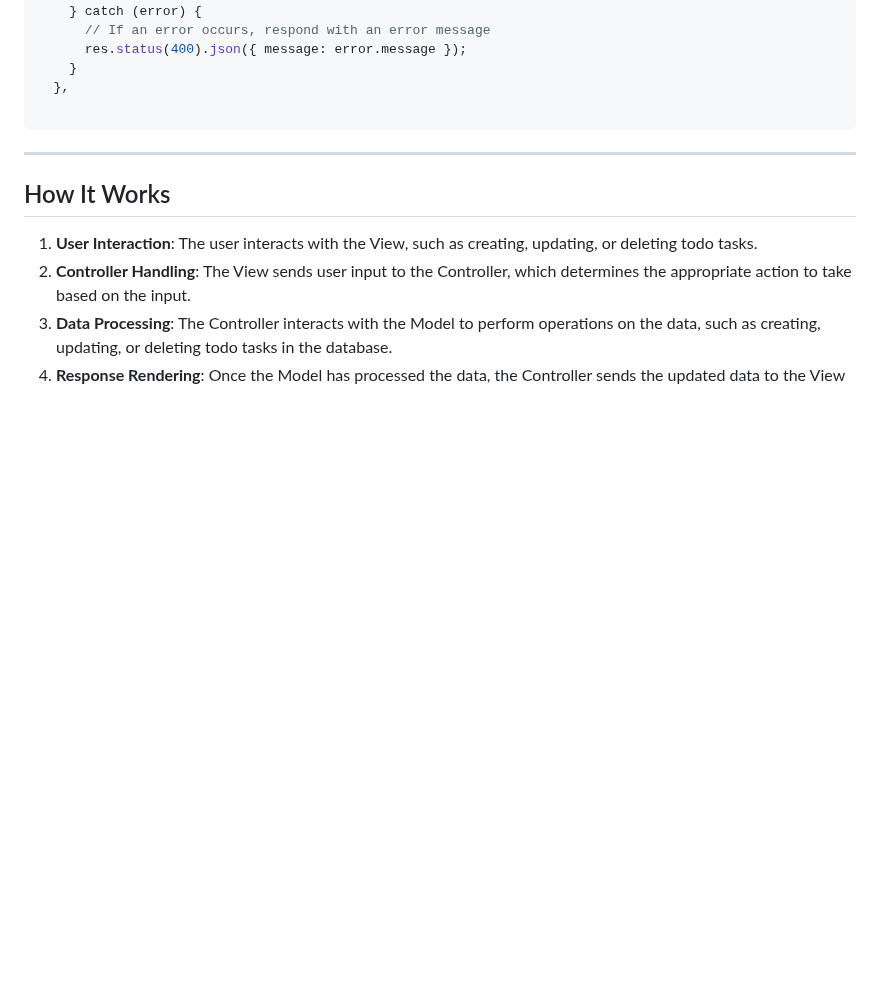
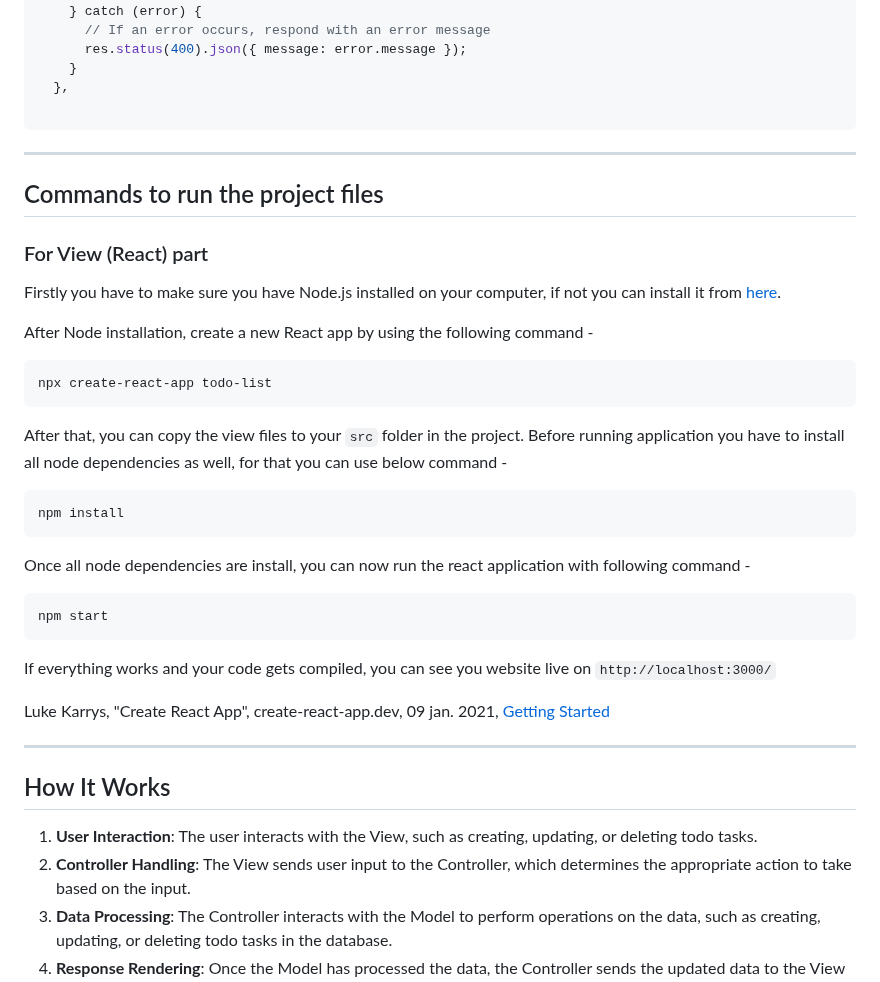
Before and after one commit to nic-dgl104-winter-2024/pattern-library, a Markdown page: patterns/MVC/README.md, the part around one of its changes. Drawn GitHub-style; blank space fills up the shorter version.

Commit message:
Add commands to run react files

````diff
--- a/patterns/MVC/README.md
+++ b/patterns/MVC/README.md
@@ -234,6 +234,34 @@ const todoController = {
 
 ---
 
+## Commands to run the project files
+
+### For View (React) part
+
+Firstly you have to make sure you have Node.js installed on your computer, if not you can install it from [here](https://nodejs.org/en/download/current).
+
+After Node installation, create a new React app by using the following command -
+
+```
+npx create-react-app todo-list
+```
+After that, you can copy the view files to your `src` folder in the project. Before running application you have to install all node dependencies as well, for that you can use below command -
+
+```
+npm install
+```
+Once all node dependencies are install, you can now run the react application with following command -
+
+```
+npm start
+```
+If everything works and your code gets compiled, you can see you website live on `http://localhost:3000/`
+
+
+Luke Karrys, "Create React App", create-react-app.dev, 09 jan. 2021, [Getting Started](https://create-react-app.dev/docs/getting-started)
+
+-----------------------------------------------
+
 ## How It Works
 
 1. **User Interaction**: The user interacts with the View, such as creating, updating, or deleting todo tasks.
````
Also changed, not shown: other parts of patterns/MVC/README.md (+6 -6 lines).
